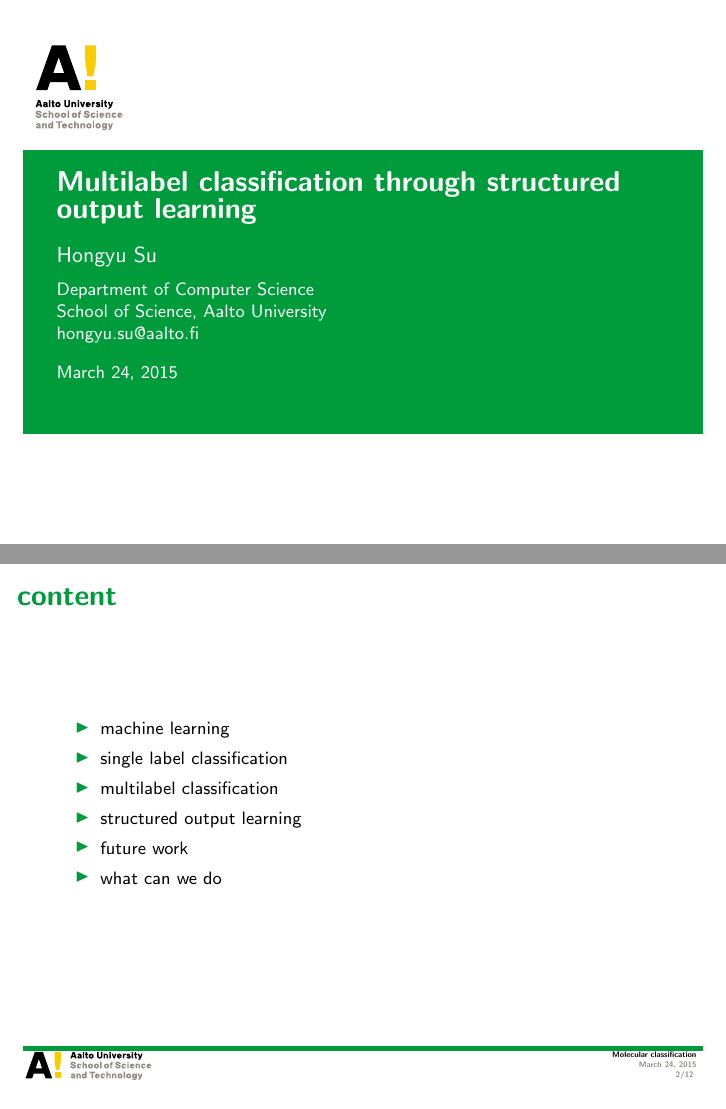
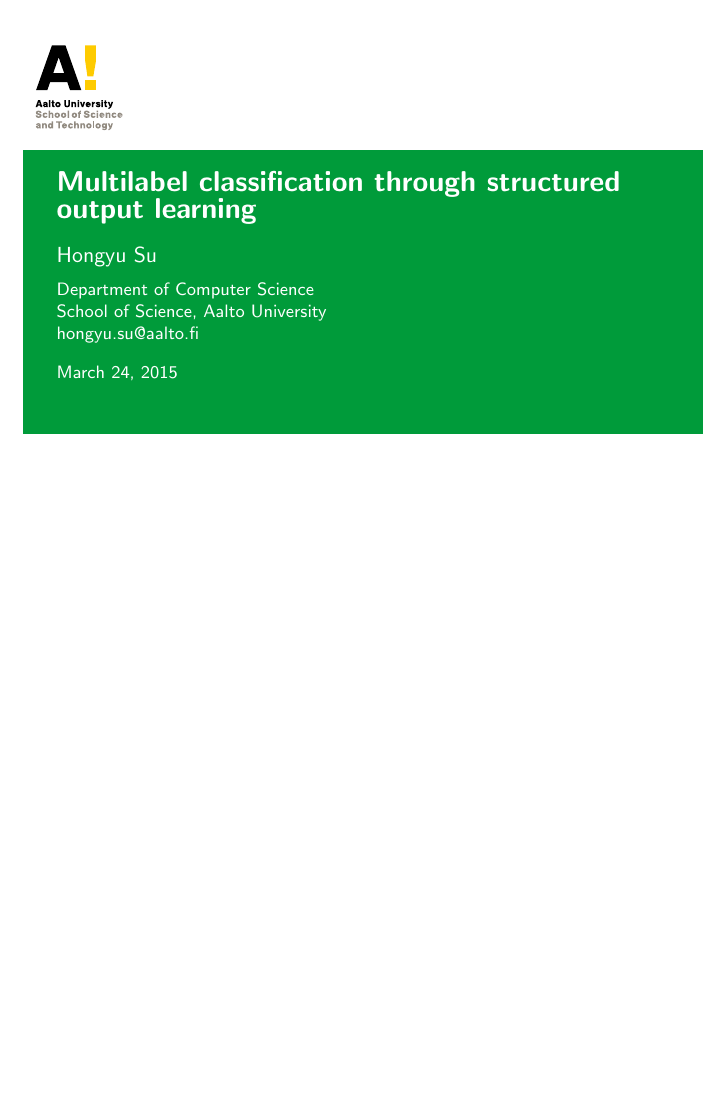
Before and after one commit to hongyusu/Posters_and_Presentations, LaTeX slides (Presentations/defence_presentation/example.tex): pages 1 and 2 of 12 before the commit and page 1 of 10 after it, the two joined at a grey line, the shorter picture padded with empty space. Compiled offline with pdfLaTeX.

Commit message:
auto upload

```diff
--- a/Presentations/defence_presentation/example.tex
+++ b/Presentations/defence_presentation/example.tex
@@ -32,25 +32,6 @@
 
 
 \footnotesize{
-
-
-\begin{frame}{content}
-	\begin{itemize}
-		\item machine learning
-		\item single label classification
-		\item multilabel classification
-		\item structured output learning
-		\item future work
-		\item what can we do
-	\end{itemize}
-\end{frame}
-
-
-\begin{frame}{}
-	\begin{itemize}
-		\item
-	\end{itemize}
-\end{frame}
 
 \begin{frame}{Example: dog vs. cat?}
 	\begin{itemize}
```
Also changed, not shown: 1 other file.
